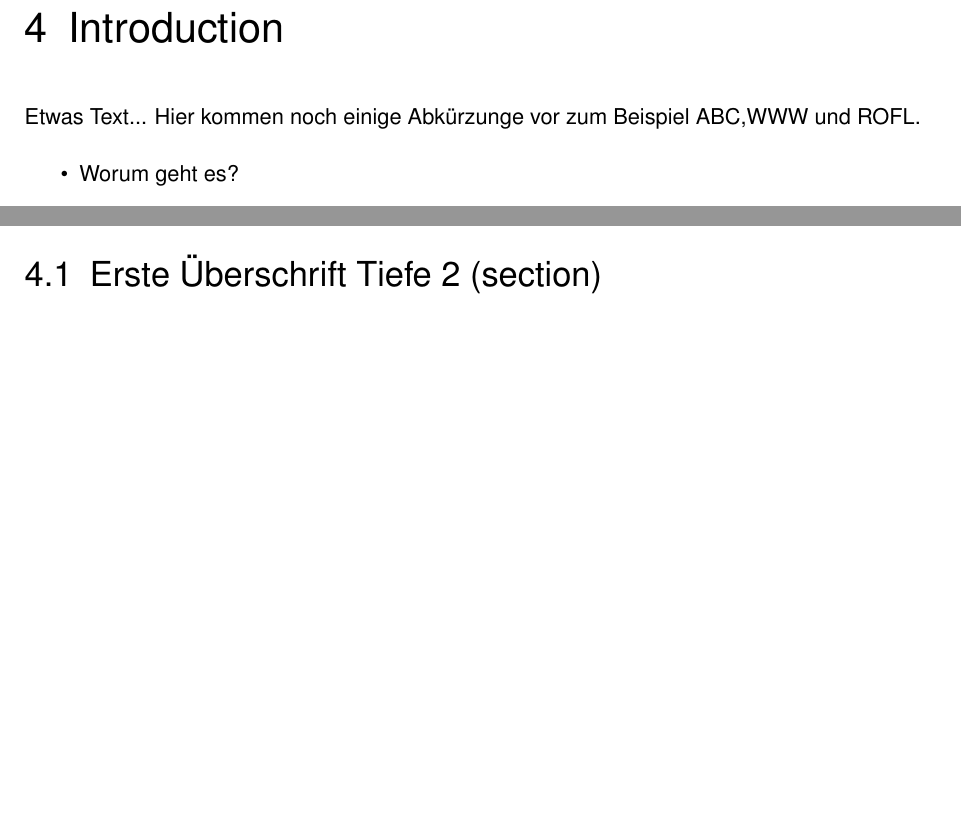
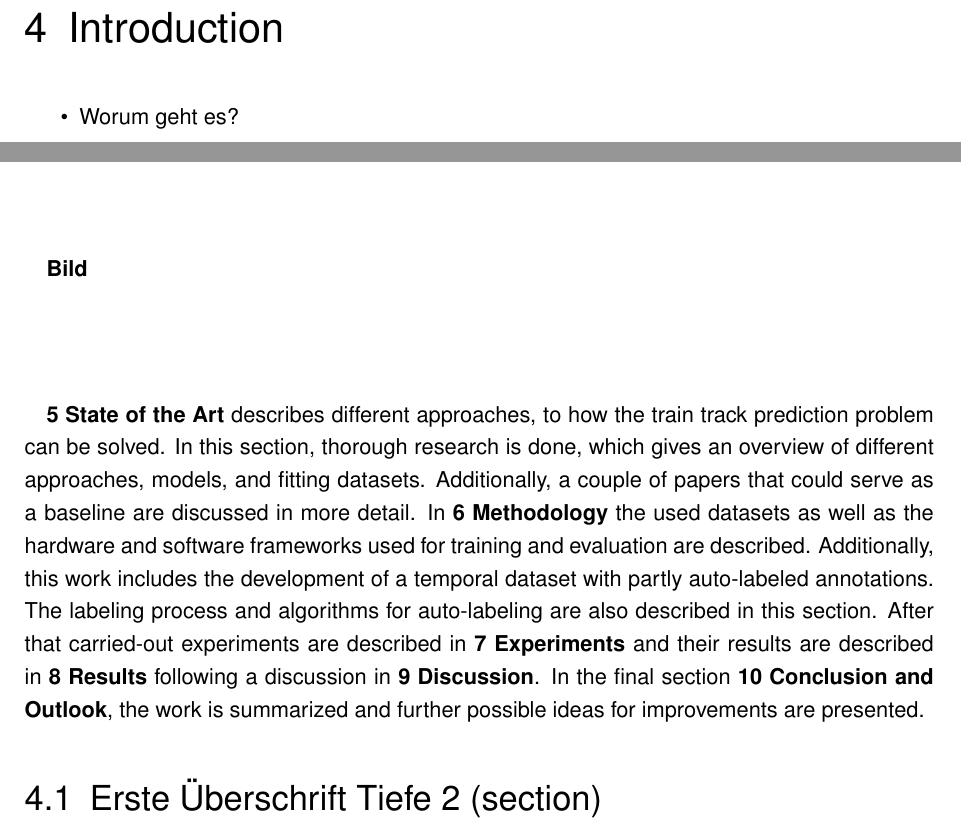
Before and after one commit to SebiGoebel/Rail-Track-Prediction, a LaTeX thesis (Thesis.tex, which reads BASE/twbook.cls, Introduction.tex): two parts of page 12 of 44 before the commit and two parts of page 12 of 45 after it, joined at a grey line, cut so that both start at the same text, the shorter picture padded with empty space. Compiled offline with pdfLaTeX; an older LaTeX class or package is replaced by its successor.

Commit message:
added labels to every section and began introduction

```diff
--- a/BASE/twbook.cls
+++ b/BASE/twbook.cls
@@ -659,10 +659,10 @@ urlcolor=TWblue, urlbordercolor=white}
 }{}
 
 \Ifstr{\doctype}{}{%
-  \renewcommand*{\cover}{PICs/fhtw_cover.png}%
+  \renewcommand*{\cover}{PICs/unis_cover.png}%
 }{\Ifstr{\institution}{Technikum}%
-  {\renewcommand*{\cover}{PICs/fhtw_cover.png}}%
-  {\renewcommand*{\cover}{PICs/fhtw_cover.png}}}
+  {\renewcommand*{\cover}{PICs/unis_cover.png}}%
+  {\renewcommand*{\cover}{PICs/unis_cover.png}}}
 \newcommand*{\@supervisor}{}
 \newcommand*{\@supervisordesc}{}
 \newcommand{\supervisor}[2][]{\gdef\@supervisordesc{#1}\gdef\@supervisor{#2}}
--- a/Introduction.tex
+++ b/Introduction.tex
@@ -1,5 +1,5 @@
 \chapter{Introduction}
-Etwas Text... Hier kommen noch einige Abkürzunge vor zum Beispiel \ac{ABC},\ac{WWW} und \ac{ROFL}.
+\label{sec:introduction}
 
 \begin{itemize}
     \item Worum geht es?
@@ -9,7 +9,25 @@ Etwas Text... Hier kommen noch einige Abkürzunge vor zum Beispiel \ac{ABC},\ac{
     \item Ziel
 \end{itemize}
 
+
+
+
 Autonomous vehicles are increasingly considered a groundbreaking technology of the future. \cite{FraunhoferInstituteforCognitiveSystemsIKS.21.10.2024}
+
+\vspace{2cm} % Größerer Abstand zwischen den Reihen
+
+\textbf{Bild}
+
+\vspace{2cm} % Größerer Abstand zwischen den Reihen
+
+\textbf{\ref{sec:stateOfTheArt}} \textbf{\nameref{sec:stateOfTheArt}} describes different approaches, to how the train track prediction problem can be solved.
+In this section, thorough research is done, which gives an overview of different approaches, models, and fitting datasets.
+Additionally, a couple of papers that could serve as a baseline are discussed in more detail.
+In \textbf{\ref{sec:methodology}} \textbf{\nameref{sec:methodology}} the used datasets as well as the hardware and software frameworks used for training and evaluation are described.
+Additionally, this work includes the development of a temporal dataset with partly auto-labeled annotations.
+The labeling process and algorithms for auto-labeling are also described in this section.
+After that carried-out experiments are described in \textbf{\ref{sec:experiments}} \textbf{\nameref{sec:experiments}} and their results are described in \textbf{\ref{sec:results}} \textbf{\nameref{sec:results}} following a discussion in \textbf{\ref{sec:discussion}} \textbf{\nameref{sec:discussion}}.
+In the final section \textbf{\ref{sec:conclusionAndOutlook}} \textbf{\nameref{sec:conclusionAndOutlook}}, the work is summarized and further possible ideas for improvements are presented.
 
 \section{Erste Überschrift Tiefe 2 (section)}
 blindtext
--- a/Thesis.tex
+++ b/Thesis.tex
@@ -13,6 +13,7 @@
 \usepackage{subcaption}
 \usepackage{acronym}
 \usepackage{adjustbox}
+\usepackage{nameref}
 %\usepackage{cleveref}
                             % Wenn Sie während Ihrer Arbeit
                             % merken, dass Sie zusätzliche Funktionen
```
Also changed, not shown: Conclusion-and-Outlook.tex (+1 -0 lines), Discussion.tex (+1 -0 lines), Experiments.tex (+1 -0 lines), Methodology.tex (+1 -0 lines), Results.tex (+1 -0 lines), State-of-the-Art.tex (+2 -1 lines), PICs/unis_cover.png (added).
